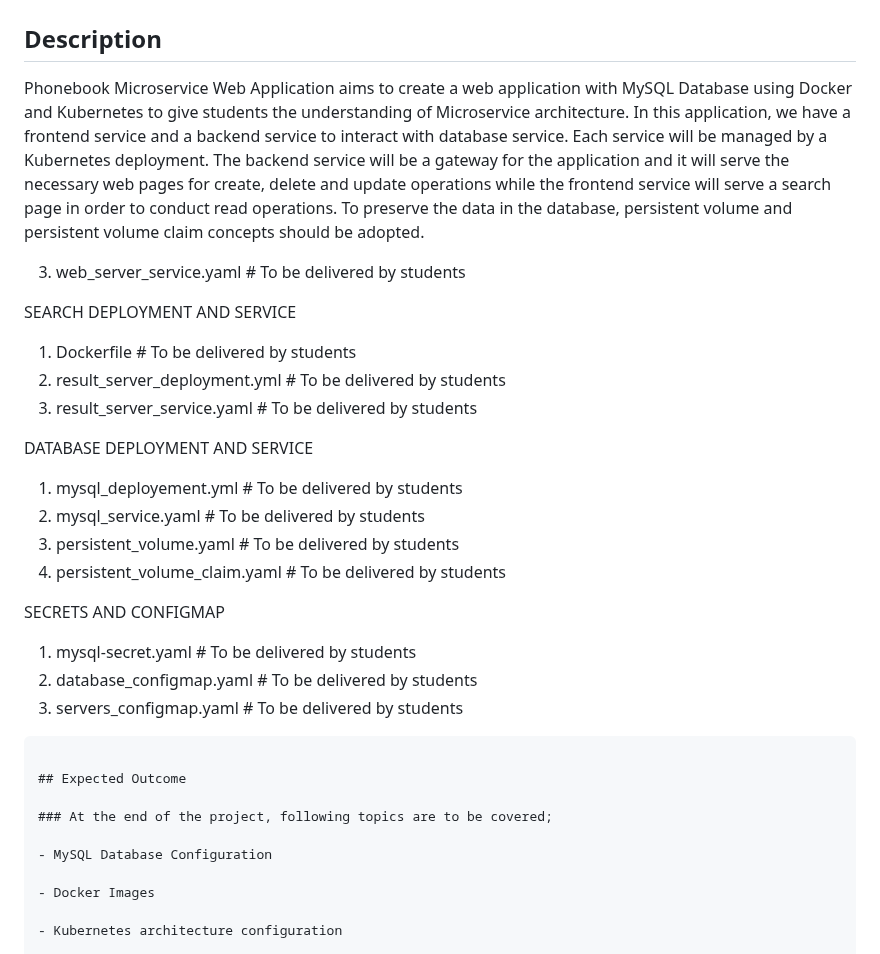
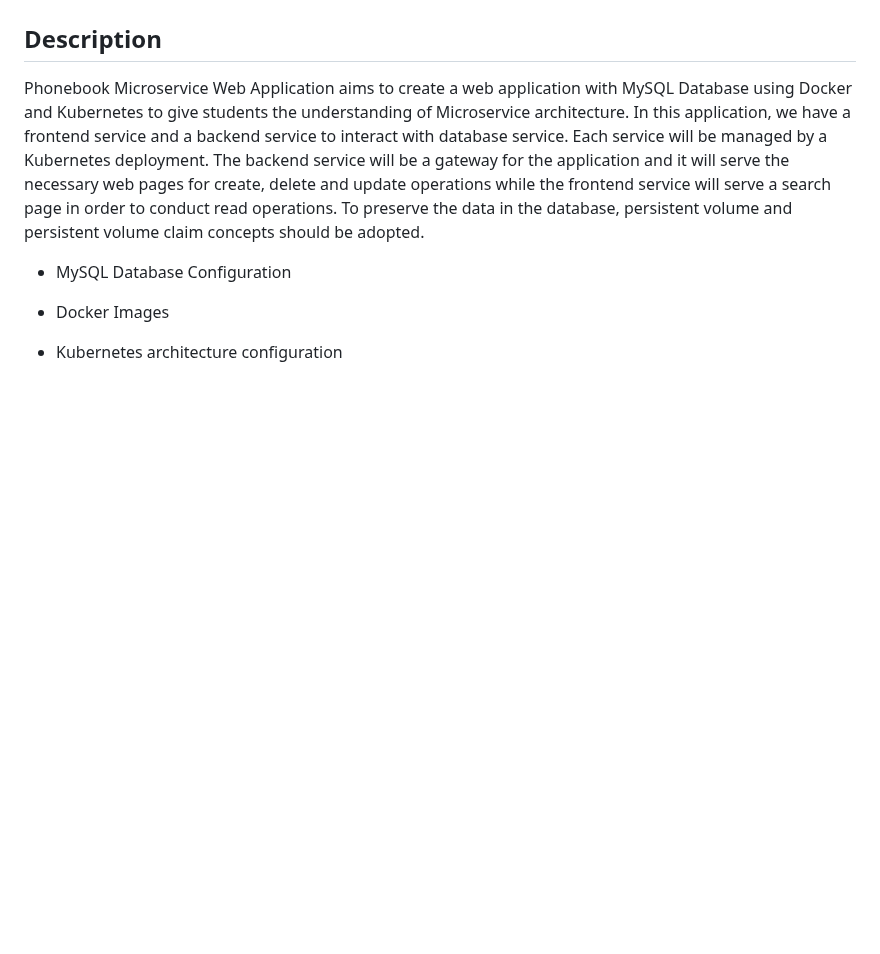
Before and after one commit to emrverskn/K8s-Microservice-Phonebook-App, a Markdown page: README.md, the part around the change. Drawn GitHub-style; blank space fills up the shorter version.

````diff
--- a/README.md
+++ b/README.md
@@ -6,29 +6,7 @@
 Phonebook Microservice Web Application aims to create a web application with MySQL Database using Docker and Kubernetes to give students the understanding of Microservice architecture. In this application, we have a frontend service and a backend service to interact with database service. Each service will be managed by a Kubernetes deployment. The backend service will be a gateway for the application and it will serve the necessary web pages for create, delete and update operations while the frontend service will serve a search page in order to conduct read operations. To preserve the data in the database, persistent volume and persistent volume claim concepts should be adopted.
 
 
-3. web_server_service.yaml        # To be delivered by students
 
-SEARCH DEPLOYMENT AND SERVICE
-1. Dockerfile                     # To be delivered by students
-2. result_server_deployment.yml   # To be delivered by students
-3. result_server_service.yaml     # To be delivered by students
-
-DATABASE DEPLOYMENT AND SERVICE
-1. mysql_deployement.yml          # To be delivered by students
-2. mysql_service.yaml             # To be delivered by students
-3. persistent_volume.yaml         # To be delivered by students
-4. persistent_volume_claim.yaml   # To be delivered by students
-
-SECRETS AND CONFIGMAP
-1. mysql-secret.yaml              # To be delivered by students
-2. database_configmap.yaml        # To be delivered by students
-3. servers_configmap.yaml         # To be delivered by students
-
-```
-
-## Expected Outcome
-
-### At the end of the project, following topics are to be covered;
 
 - MySQL Database Configuration
 
````
